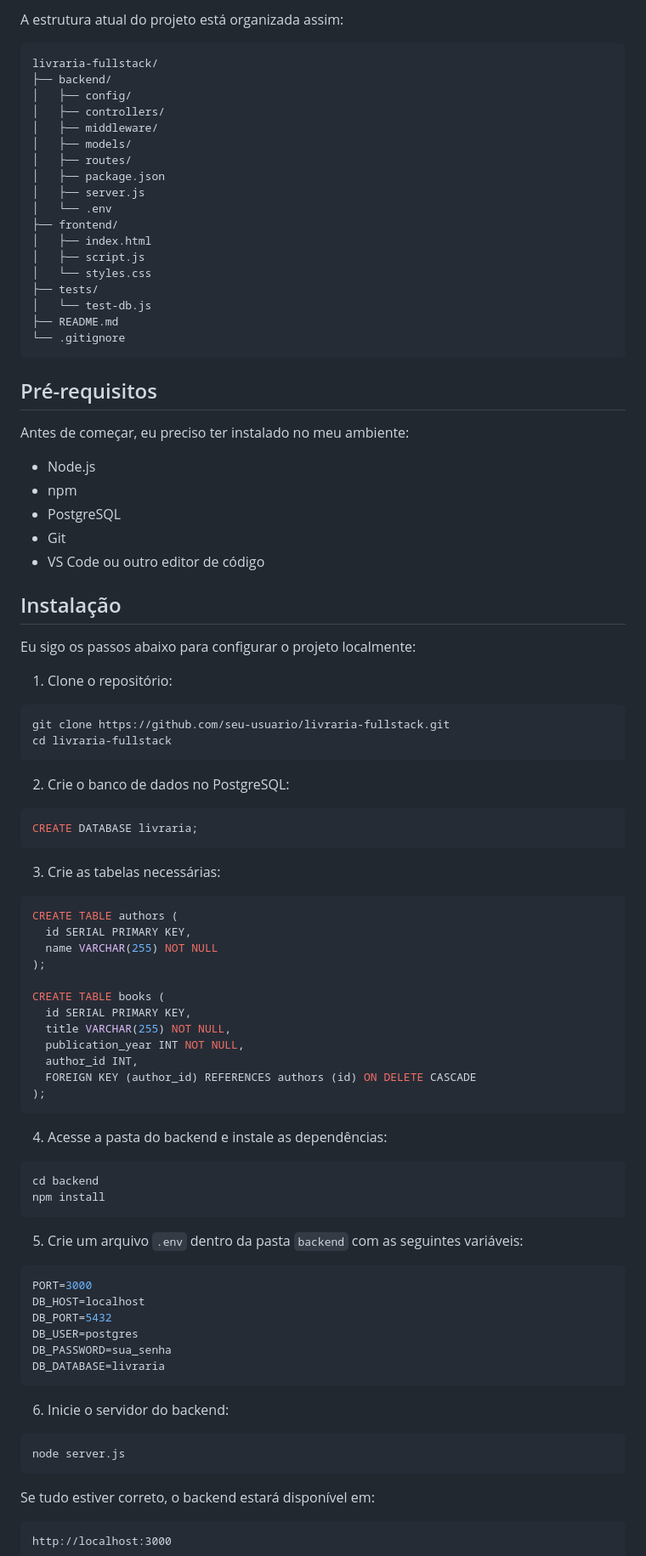
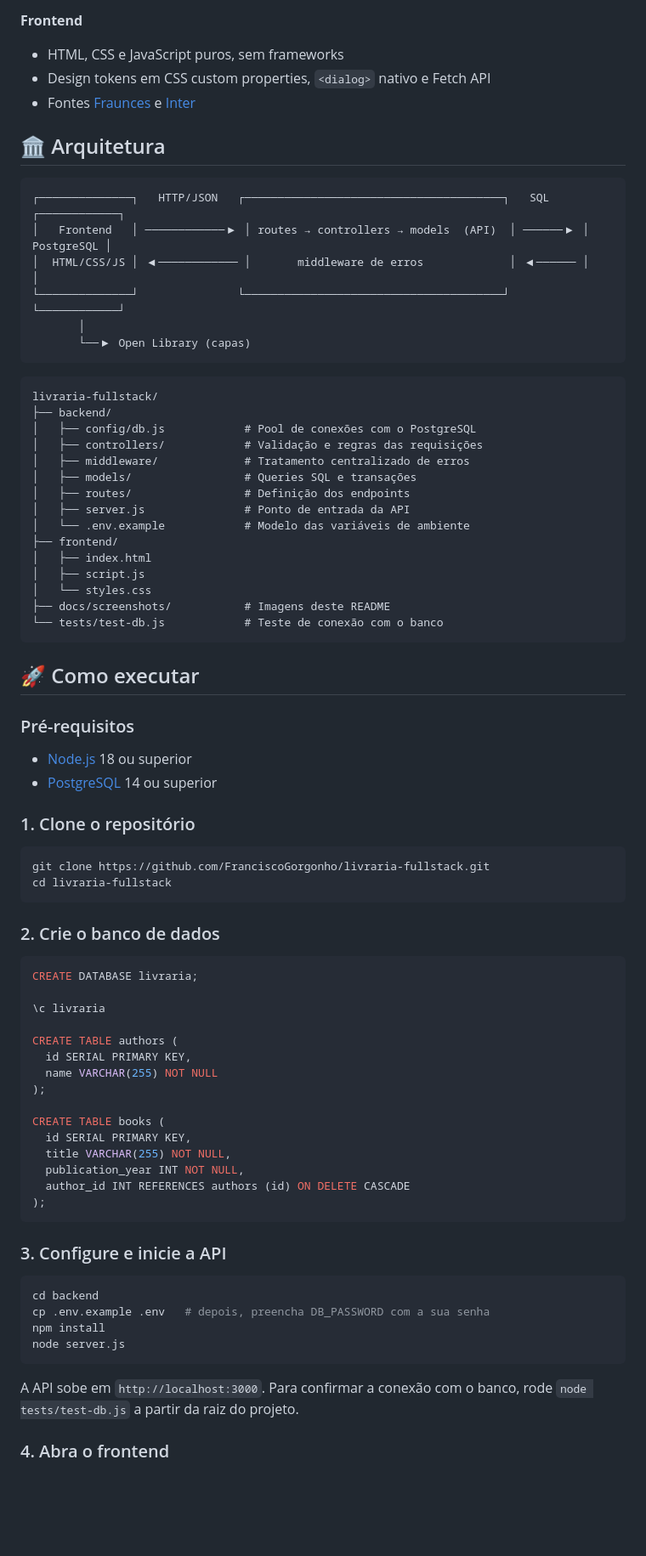
Before and after one commit to FranciscoGorgonho/livraria-fullstack, a Markdown page: README.md, the part around one of its changes. Shown at 85% size. GitHub-like rendering; blank space fills up the shorter version.

````diff
--- a/README.md
+++ b/README.md
@@ -45,57 +52,59 @@ Eu usei as seguintes tecnologias para construir a aplicação:
 
-A estrutura atual do projeto está organizada assim:
+**Frontend**
+- HTML, CSS e JavaScript puros, sem frameworks
+- Design tokens em CSS custom properties, `<dialog>` nativo e Fetch API
+- Fontes [Fraunces](https://fonts.google.com/specimen/Fraunces) e [Inter](https://fonts.google.com/specimen/Inter)
+
+## 🏛️ Arquitetura
+
+```text
+┌──────────────┐   HTTP/JSON   ┌───────────────────────────────────────┐   SQL   ┌────────────┐
+│   Frontend   │ ────────────▶ │ routes → controllers → models  (API)  │ ──────▶ │ PostgreSQL │
+│  HTML/CSS/JS │ ◀──────────── │       middleware de erros             │ ◀────── │            │
+└──────────────┘               └───────────────────────────────────────┘         └────────────┘
+       │
+       └──▶ Open Library (capas)
+```
 
 ```text
 livraria-fullstack/
 ├── backend/
-│   ├── config/
-│   ├── controllers/
-│   ├── middleware/
-│   ├── models/
-│   ├── routes/
-│   ├── package.json
-│   ├── server.js
-│   └── .env
+│   ├── config/db.js            # Pool de conexões com o PostgreSQL
+│   ├── controllers/            # Validação e regras das requisições
+│   ├── middleware/             # Tratamento centralizado de erros
+│   ├── models/                 # Queries SQL e transações
+│   ├── routes/                 # Definição dos endpoints
+│   ├── server.js               # Ponto de entrada da API
+│   └── .env.example            # Modelo das variáveis de ambiente
 ├── frontend/
 │   ├── index.html
 │   ├── script.js
 │   └── styles.css
-├── tests/
-│   └── test-db.js
-├── README.md
-└── .gitignore
+├── docs/screenshots/           # Imagens deste README
+└── tests/test-db.js            # Teste de conexão com o banco
 ```
 
-## Pré-requisitos
+## 🚀 Como executar
 
-Antes de começar, eu preciso ter instalado no meu ambiente:
+### Pré-requisitos
 
-- Node.js
-- npm
-- PostgreSQL
-- Git
-- VS Code ou outro editor de código
+- [Node.js](https://nodejs.org/) 18 ou superior
+- [PostgreSQL](https://www.postgresql.org/download/) 14 ou superior
 
-## Instalação
-
-Eu sigo os passos abaixo para configurar o projeto localmente:
-
-1. Clone o repositório:
+### 1. Clone o repositório
 
 ```bash
-git clone https://github.com/seu-usuario/livraria-fullstack.git
+git clone https://github.com/FranciscoGorgonho/livraria-fullstack.git
 cd livraria-fullstack
 ```
 
-2. Crie o banco de dados no PostgreSQL:
+### 2. Crie o banco de dados
 
 ```sql
 CREATE DATABASE livraria;
-```
 
-3. Crie as tabelas necessárias:
+\c livraria
 
-```sql
 CREATE TABLE authors (
   id SERIAL PRIMARY KEY,
   name VARCHAR(255) NOT NULL
@@ -105,38 +114,20 @@ CREATE TABLE books (
   id SERIAL PRIMARY KEY,
   title VARCHAR(255) NOT NULL,
   publication_year INT NOT NULL,
-  author_id INT,
-  FOREIGN KEY (author_id) REFERENCES authors (id) ON DELETE CASCADE
+  author_id INT REFERENCES authors (id) ON DELETE CASCADE
 );
 ```
 
-4. Acesse a pasta do backend e instale as dependências:
+### 3. Configure e inicie a API
 
 ```bash
 cd backend
+cp .env.example .env   # depois, preencha DB_PASSWORD com a sua senha
 npm install
-```
-
-5. Crie um arquivo `.env` dentro da pasta `backend` com as seguintes variáveis:
-
-```env
-PORT=3000
-DB_HOST=localhost
-DB_PORT=5432
-DB_USER=postgres
-DB_PASSWORD=sua_senha
-DB_DATABASE=livraria
-```
-
-6. Inicie o servidor do backend:
-
-```bash
 node server.js
 ```
 
-Se tudo estiver correto, o backend estará disponível em:
+A API sobe em `http://localhost:3000`. Para confirmar a conexão com o banco, rode `node tests/test-db.js` a partir da raiz do projeto.
 
-```text
-http://localhost:3000
-```
+### 4. Abra o frontend
 
````
Also changed, not shown: other parts of README.md (+89 -89 lines).
